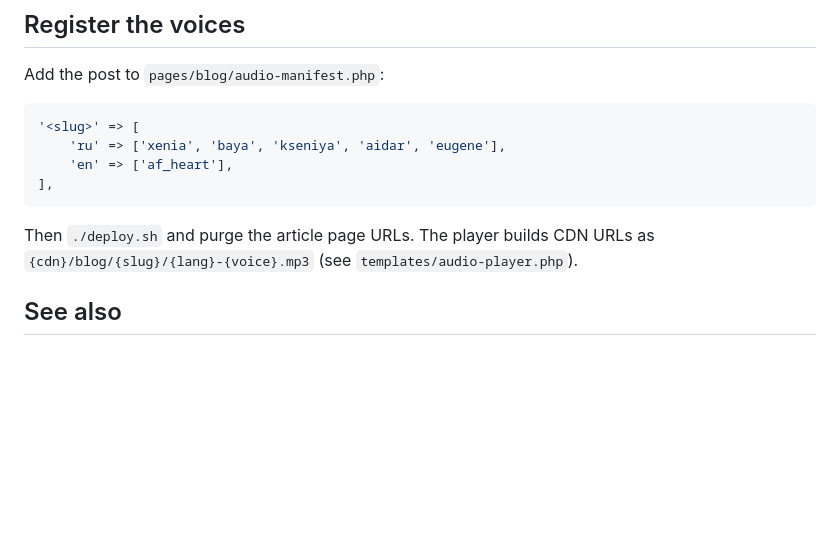
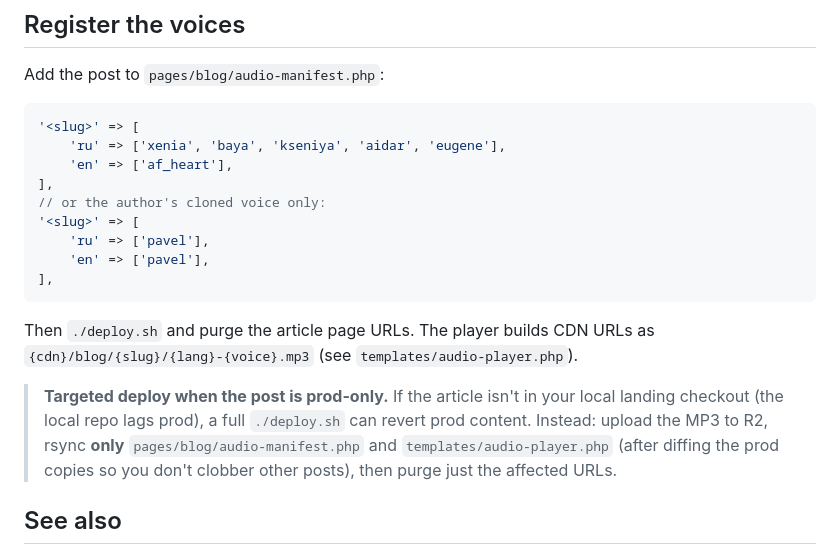
Before and after one commit to Arcanada-one/arcanada-publisher, a Markdown page: docs/how-to/blog-audio-narration.md, the part around one of its changes. Drawn GitHub-style; blank space fills up the shorter version.

````diff
--- a/docs/how-to/blog-audio-narration.md
+++ b/docs/how-to/blog-audio-narration.md
@@ -110,10 +154,22 @@ Add the post to `pages/blog/audio-manifest.php`:
     'ru' => ['xenia', 'baya', 'kseniya', 'aidar', 'eugene'],
     'en' => ['af_heart'],
 ],
+// or the author's cloned voice only:
+'<slug>' => [
+    'ru' => ['pavel'],
+    'en' => ['pavel'],
+],
 ```
 
 Then `./deploy.sh` and purge the article page URLs. The player builds CDN URLs as
 `{cdn}/blog/{slug}/{lang}-{voice}.mp3` (see `templates/audio-player.php`).
+
+> **Targeted deploy when the post is prod-only.** If the article isn't in your
+> local landing checkout (the local repo lags prod), a full `./deploy.sh` can
+> revert prod content. Instead: upload the MP3 to R2, rsync **only**
+> `pages/blog/audio-manifest.php` and `templates/audio-player.php` (after diffing
+> the prod copies so you don't clobber other posts), then purge just the affected
+> URLs.
 
 ## See also
 
````
Also changed, not shown: other parts of docs/how-to/blog-audio-narration.md (+46 -2 lines).
